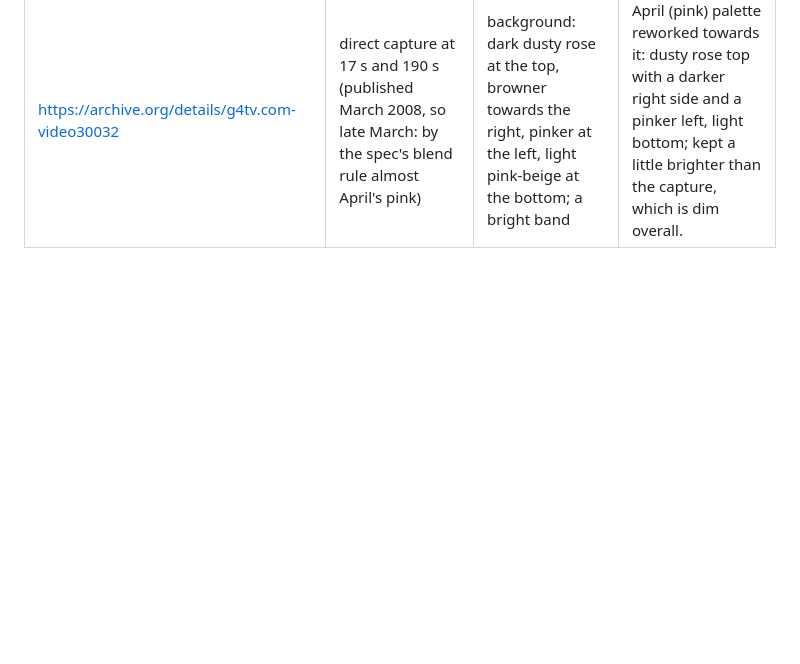
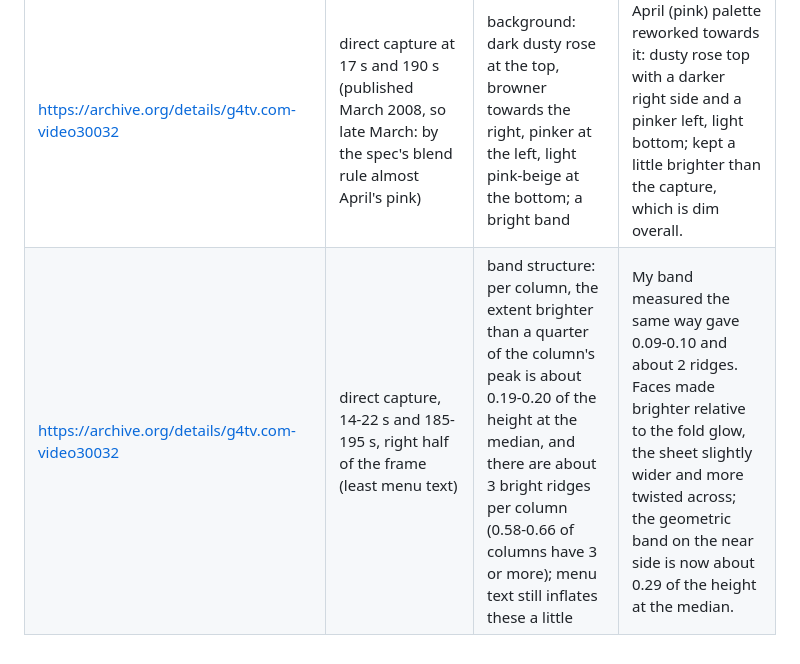
Before and after one commit to mrahtz/xmb-waves, a Markdown page: docs/REFERENCES.md, the part around the change. Rendered like a GitHub page; blank space fills up the shorter version.

Commit message:
References: G4TV band structure comparison
Co-Authored-By: Claude Fable 5.1 <noreply@anthropic.com>
Claude-Session: https://claude.ai/code/session_01PEQiXgFWCK3S9HjsYSASeU

```diff
--- a/docs/REFERENCES.md
+++ b/docs/REFERENCES.md
@@ -33,3 +33,4 @@ consulted. On-screen menu icons, text, clocks and watermarks are ignored.
 | https://www.youtube.com/watch?v=FZ2DkFf1JBE, https://www.youtube.com/watch?v=iT6j8wySK1M | thumbnails at 1280 x 720 | sparkle population: local maxima above the surrounding background (median-filtered) counted at 15, 30, 60 and 120 levels: about 800, 200-300, 50-70 and 8-17 respectively; 1:1 crops show 2-3 px white points with a faint cross, and (iT6) pale out-of-focus discs of 10-20 px in the cluster at the thin end | Sparkle brightness given a steep spread (most faint, few bright), size raised, a four-ray glint pass added, far focus distance brought in so the far-end cluster is out of focus. My render gives roughly 500 / 350 / 100-180 / 15-37 at the same thresholds (the bright end tuned down after measuring). |
 | https://www.youtube.com/watch?v=iLpaU-i3ja8, https://www.youtube.com/watch?v=2LOWuvzazg4 | automatic frames (28 Oct 17:39; 1 Aug 08:55) | a soft, wide, faint halo around the band; no visible blob | Bloom bright-pass threshold raised above the background's own glow (0.70 after the tone curve), halo pulled 60 % towards white, strength set so the halo adds at most about 40 levels next to the folds and under 2 on average. Dusk and dawn moods given a brighter band than day (these frames show a brighter band than the purple emulator frames). |
 | https://archive.org/details/g4tv.com-video30032 | direct capture at 17 s and 190 s (published March 2008, so late March: by the spec's blend rule almost April's pink) | background: dark dusty rose at the top, browner towards the right, pinker at the left, light pink-beige at the bottom; a bright band | April (pink) palette reworked towards it: dusty rose top with a darker right side and a pinker left, light bottom; kept a little brighter than the capture, which is dim overall. |
+| https://archive.org/details/g4tv.com-video30032 | direct capture, 14-22 s and 185-195 s, right half of the frame (least menu text) | band structure: per column, the extent brighter than a quarter of the column's peak is about 0.19-0.20 of the height at the median, and there are about 3 bright ridges per column (0.58-0.66 of columns have 3 or more); menu text still inflates these a little | My band measured the same way gave 0.09-0.10 and about 2 ridges. Faces made brighter relative to the fold glow, the sheet slightly wider and more twisted across; the geometric band on the near side is now about 0.29 of the height at the median. |
```
